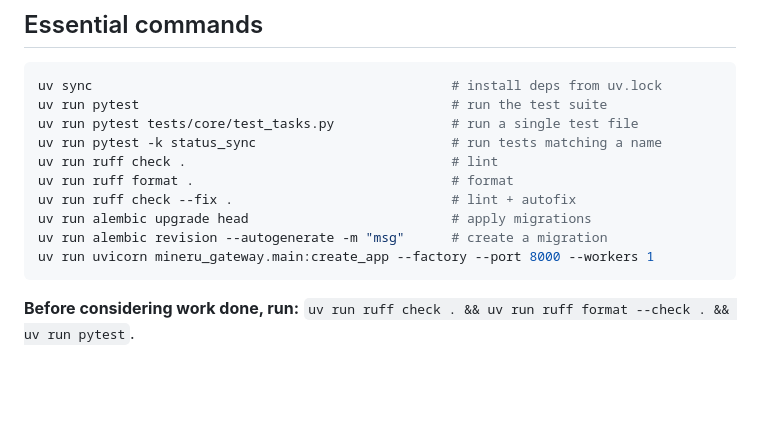
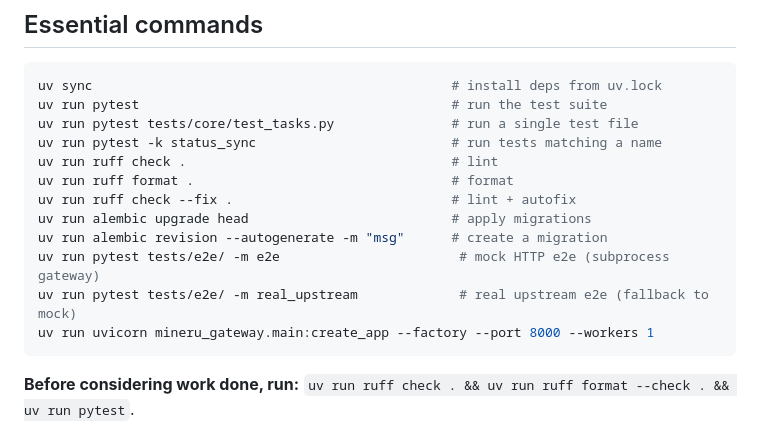
Before and after one commit to mdrkrg/mineru-gateway, a Markdown page: AGENTS.md, the part around the change. Drawn GitHub-style; blank space fills up the shorter version.

````diff
--- a/AGENTS.md
+++ b/AGENTS.md
@@ -36,6 +36,8 @@ uv run ruff format .                                 # format
 uv run ruff check --fix .                            # lint + autofix
 uv run alembic upgrade head                          # apply migrations
 uv run alembic revision --autogenerate -m "msg"      # create a migration
+uv run pytest tests/e2e/ -m e2e                       # mock HTTP e2e (subprocess gateway)
+uv run pytest tests/e2e/ -m real_upstream             # real upstream e2e (fallback to mock)
 uv run uvicorn mineru_gateway.main:create_app --factory --port 8000 --workers 1
 ```
 
````
Also changed, not shown: README.md (+13 -2 lines), specs/mvp-implementation.md (+2 -0 lines).
